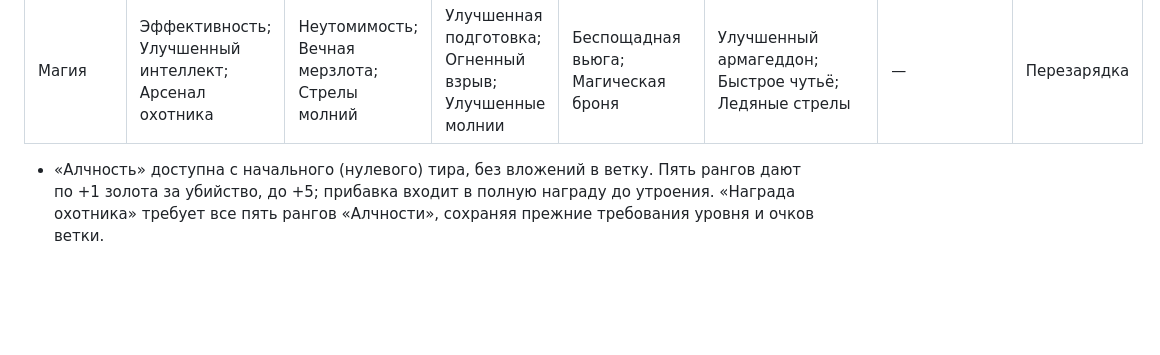
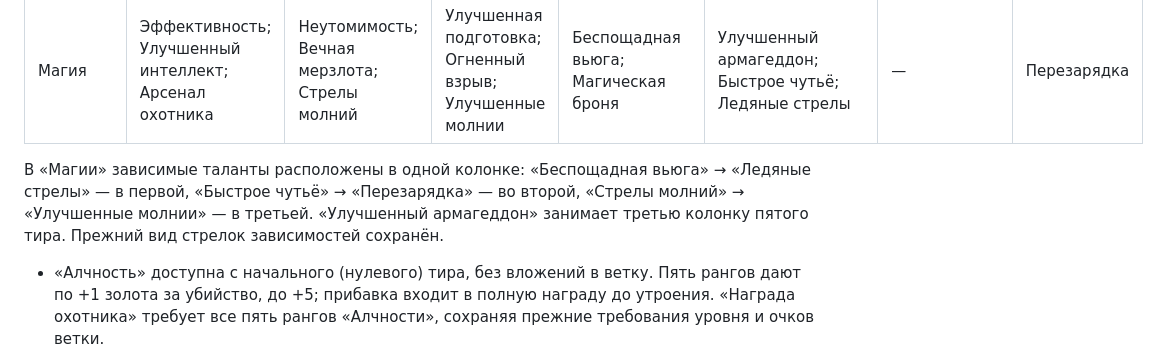
Before and after one commit to MikhailApsalikov/HVS, a Markdown page: docs/rules.md, the part around the change. GitHub-like rendering; blank space fills up the shorter version.

Commit message:
MIssing files

```diff
--- a/docs/rules.md
+++ b/docs/rules.md
@@ -191,6 +191,8 @@
 | Защита   | Стойкость; Улучшенная выносливость; Алчность          | Броня воина; Блок щитом                           | Защита от пауков; Блок последней надежды; Награда охотника | Божественный щит; Улучшенный блок последней надежды; Мародер             | Улучшенный божественный щит; Лучшая защита - это нападение; Усиленное лечение | Броня титана; Устойчивость к ядам  | Адреналин        |
 | Стрельба | Мастерство охотника; Улучшенная ловкость; Вампиризм   | Есть пробитие; Критический выстрел; Искусный залп | Череда убийств; Зоркость; Мазохизм                         | Увлеченность; Ловкий критический выстрел; Улучшенный критический выстрел | Улучшенная череда убийств; Подготовка титана; Скорострельность                | Обучение на ошибках; Воля к победе | Прицельный огонь |
 | Магия    | Эффективность; Улучшенный интеллект; Арсенал охотника | Неутомимость; Вечная мерзлота; Стрелы молний      | Улучшенная подготовка; Огненный взрыв; Улучшенные молнии   | Беспощадная вьюга; Магическая броня                                      | Улучшенный армагеддон; Быстрое чутьё; Ледяные стрелы                          | —                                  | Перезарядка      |
+
+В «Магии» зависимые таланты расположены в одной колонке: «Беспощадная вьюга» → «Ледяные стрелы» — в первой, «Быстрое чутьё» → «Перезарядка» — во второй, «Стрелы молний» → «Улучшенные молнии» — в третьей. «Улучшенный армагеддон» занимает третью колонку пятого тира. Прежний вид стрелок зависимостей сохранён.
 
 - «Алчность» доступна с начального (нулевого) тира, без вложений в ветку. Пять рангов дают по +1 золота за убийство, до +5; прибавка входит в полную награду до утроения. «Награда охотника» требует все пять рангов «Алчности», сохраняя прежние требования уровня и очков ветки.
 - «Стойкость» — новое имя прежнего таланта «Выносливость»; даёт +425 HP и +2 энергии за прорыв за каждый ранг.
```
